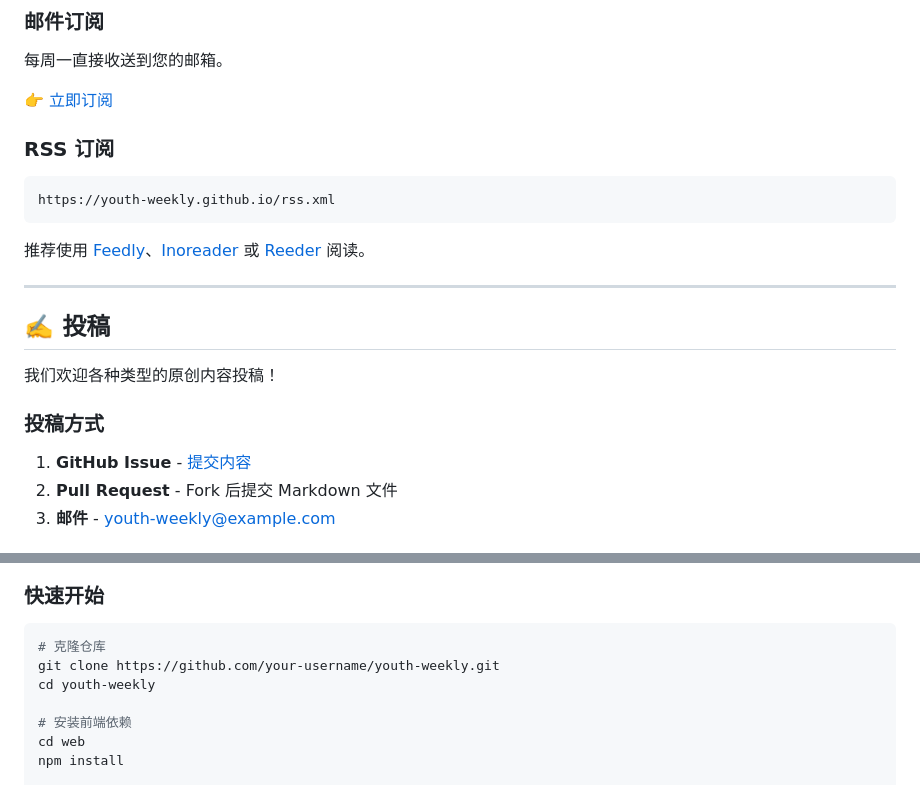
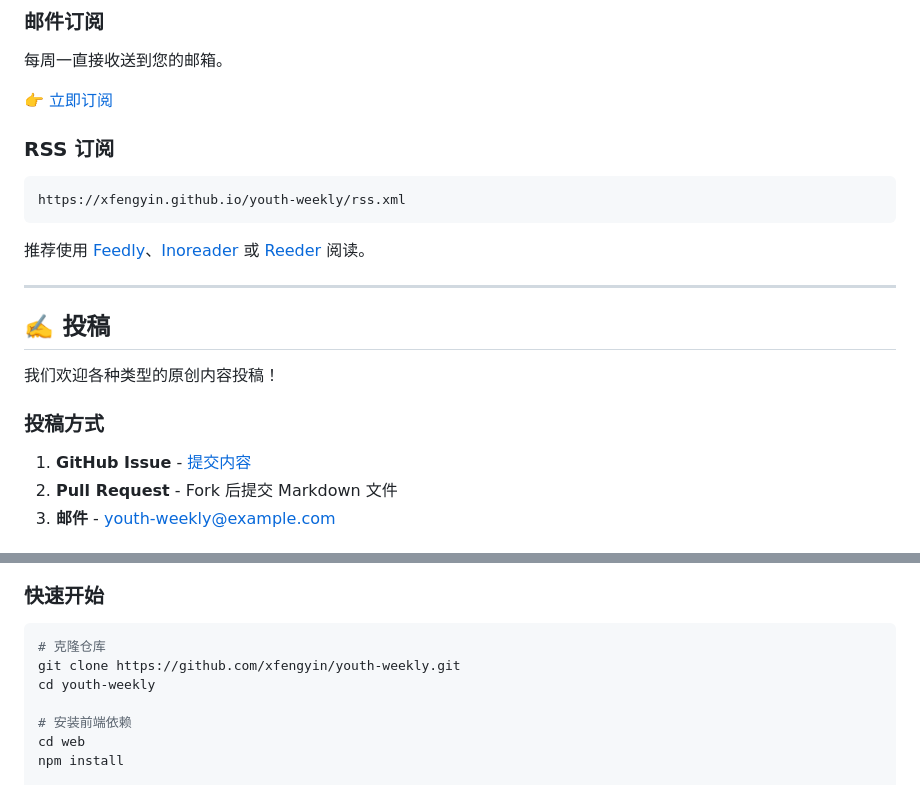
Before and after one commit to xfengyin/youth-weekly, a Markdown page: README.md, 2 parts joined by grey strips. GitHub-like rendering.

````diff
--- a/README.md
+++ b/README.md
@@ -60,7 +60,7 @@
 ### RSS 订阅
 
 ```
-https://youth-weekly.github.io/rss.xml
+https://xfengyin.github.io/youth-weekly/rss.xml
 ```
 
 推荐使用 [Feedly](https://feedly.com)、[Inoreader](https://www.inoreader.com) 或 [Reeder](https://reederapp.com/) 阅读。
@@ -100,7 +100,7 @@ https://youth-weekly.github.io/rss.xml
 
 ```bash
 # 克隆仓库
-git clone https://github.com/your-username/youth-weekly.git
+git clone https://github.com/xfengyin/youth-weekly.git
 cd youth-weekly
 
 # 安装前端依赖
````
Also changed, not shown: other parts of README.md (+12 -12 lines).
